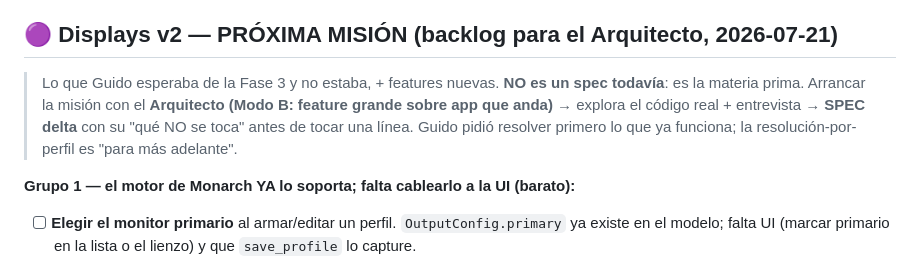
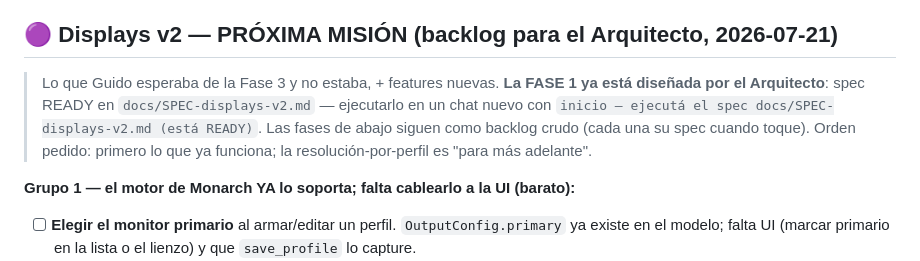
Before and after one commit to guidocameraeq/Millennium-Clipboard, a Markdown page: docs/TODO.md, the part around the change. Rendered like a GitHub page.

```diff
--- a/docs/TODO.md
+++ b/docs/TODO.md
@@ -12,10 +12,11 @@
 
 ## 🟣 Displays v2 — PRÓXIMA MISIÓN (backlog para el Arquitecto, 2026-07-21)
 
-> Lo que Guido esperaba de la Fase 3 y no estaba, + features nuevas. **NO es un spec todavía**: es la
-> materia prima. Arrancar la misión con el **Arquitecto (Modo B: feature grande sobre app que anda)** →
-> explora el código real + entrevista → **SPEC delta** con su "qué NO se toca" antes de tocar una línea.
-> Guido pidió resolver primero lo que ya funciona; la resolución-por-perfil es "para más adelante".
+> Lo que Guido esperaba de la Fase 3 y no estaba, + features nuevas. **La FASE 1 ya está diseñada por el
+> Arquitecto**: spec READY en `docs/SPEC-displays-v2.md` — ejecutarlo en un chat nuevo con
+> `inicio — ejecutá el spec docs/SPEC-displays-v2.md (está READY)`. Las fases de abajo siguen como
+> backlog crudo (cada una su spec cuando toque). Orden pedido: primero lo que ya funciona; la
+> resolución-por-perfil es "para más adelante".
 
 **Grupo 1 — el motor de Monarch YA lo soporta; falta cablearlo a la UI (barato):**
 - [ ] **Elegir el monitor primario** al armar/editar un perfil. `OutputConfig.primary` ya existe en el
```
Also changed, not shown: docs/SESSION_HANDOFF.md (+7 -4 lines), docs/SPEC-displays-v2.md (added, +70 -0 lines).
